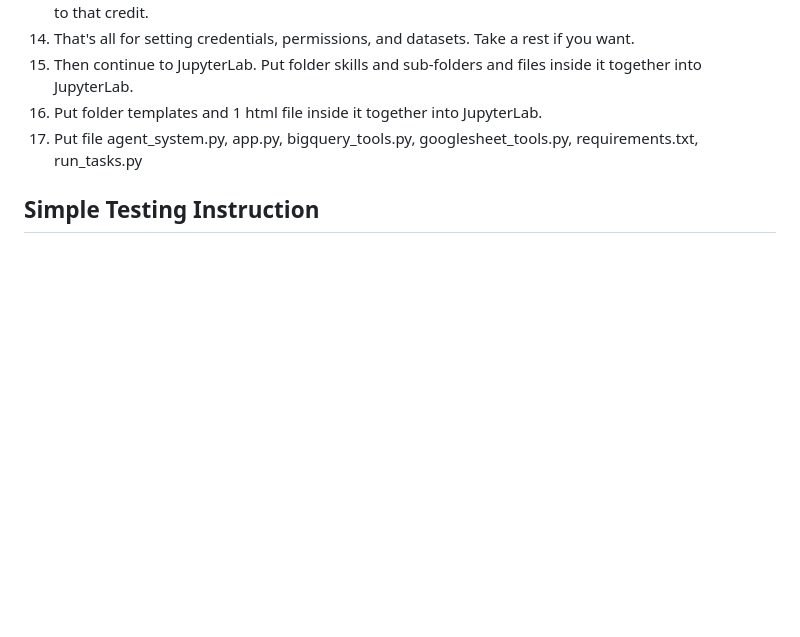
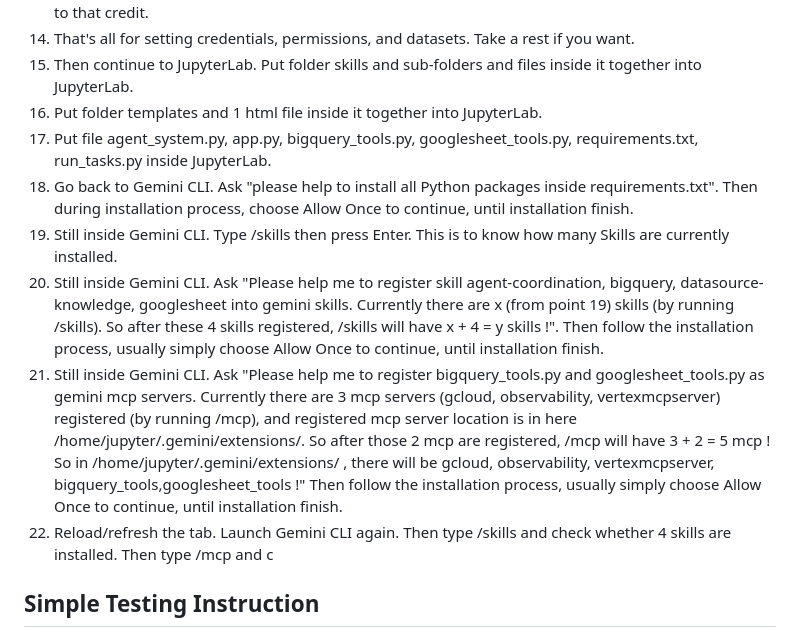
Before and after one commit to neooksigen/oudrie-taskmaster, a Markdown page: README.md, the part around the change. GitHub-like rendering; blank space fills up the shorter version.

```diff
--- a/README.md
+++ b/README.md
@@ -32,7 +32,12 @@ select * from df1 order by 1,2,3,4,5,6,7 . Then click Save , then Save View then
 14. That's all for setting credentials, permissions, and datasets. Take a rest if you want.
 15. Then continue to JupyterLab. Put folder skills and sub-folders and files inside it together into JupyterLab.
 16. Put folder templates and 1 html file inside it together into JupyterLab.
-17. Put file agent_system.py, app.py, bigquery_tools.py, googlesheet_tools.py, requirements.txt, run_tasks.py
+17. Put file agent_system.py, app.py, bigquery_tools.py, googlesheet_tools.py, requirements.txt, run_tasks.py inside JupyterLab.
+18. Go back to Gemini CLI. Ask "please help to install all Python packages inside requirements.txt". Then during installation process, choose Allow Once to continue, until installation finish.
+19. Still inside Gemini CLI. Type /skills then press Enter. This is to know how many Skills are currently installed.
+20. Still inside Gemini CLI. Ask "Please help me to register skill agent-coordination, bigquery, datasource-knowledge, googlesheet into gemini skills. Currently there are x (from point 19) skills (by running /skills). So after these 4 skills registered, /skills will have x + 4 = y skills !". Then follow the installation process, usually simply choose Allow Once to continue, until installation finish.
+21. Still inside Gemini CLI. Ask "Please help me to register bigquery_tools.py and googlesheet_tools.py as gemini mcp servers. Currently there are 3 mcp servers (gcloud, observability, vertexmcpserver) registered (by running /mcp), and registered mcp server location is in here /home/jupyter/.gemini/extensions/. So after those 2 mcp are registered, /mcp will have 3 + 2 = 5 mcp ! So in /home/jupyter/.gemini/extensions/ , there will be gcloud, observability, vertexmcpserver, bigquery_tools,googlesheet_tools !" Then follow the installation process, usually simply choose Allow Once to continue, until installation finish.
+22. Reload/refresh the tab. Launch Gemini CLI again. Then type /skills and check whether 4 skills are installed. Then type /mcp and c
 
 ## Simple Testing Instruction
 1. Open this Google Sheet [Census 2012 US Agriculture](https://docs.google.com/spreadsheets/d/1lmGAV-5JFeEzWy-nZ3o3SEZF49plo8bFPHUSbg_MnBc/edit?gid=1971765118#gid=1971765118).
```
